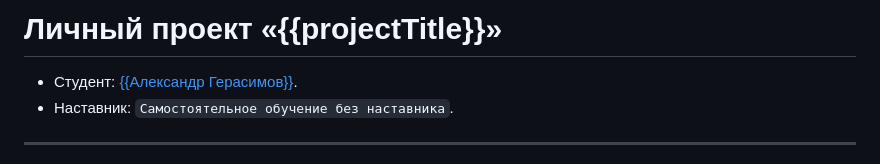
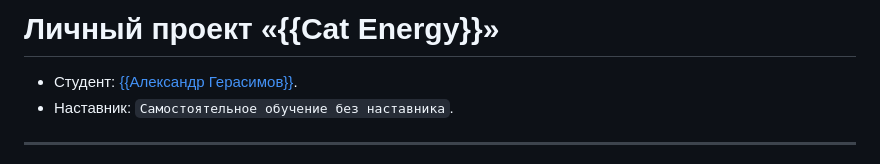
Before and after one commit to RockyBalboa21/Cat_Energy_html2, a Markdown page: Readme.md, the part around the change. GitHub-like rendering.

Commit message:
название проекта

```diff
--- a/Readme.md
+++ b/Readme.md
@@ -1,4 +1,4 @@
-# Личный проект «{{projectTitle}}»
+# Личный проект «{{Cat Energy}}»
 
 * Студент: [{{Александр Герасимов}}]({{id1848207}}).
 * Наставник: `Самостоятельное обучение без наставника`.
```
